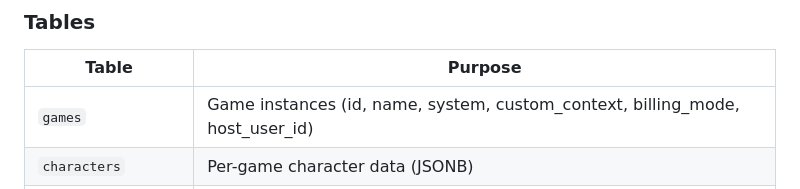
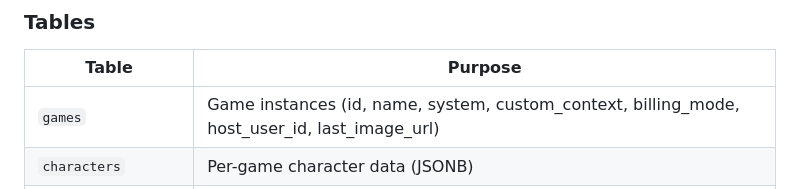
Before and after one commit to aroncomcap/dnd-server, a Markdown page: CLAUDE.md, the part around the change. GitHub-like rendering.

Commit message:
chore: auto-save CLAUDE.md

```diff
--- a/CLAUDE.md
+++ b/CLAUDE.md
@@ -88,7 +88,7 @@ Schema auto-creates in `db.js initDB()` — no migration tool needed. `ALTER TAB
 ### Tables
 | Table | Purpose |
 |-------|---------|
-| `games` | Game instances (id, name, system, custom_context, billing_mode, host_user_id) |
+| `games` | Game instances (id, name, system, custom_context, billing_mode, host_user_id, last_image_url) |
 | `characters` | Per-game character data (JSONB) |
 | `game_state` | Key-value store per game (chatHistory, world, map, ferocity, verbosity, pillars, dmPersona, storySummary, turnOrder, discord_bindings) |
 | `channel_links` | Discord channel → game mappings |
```
